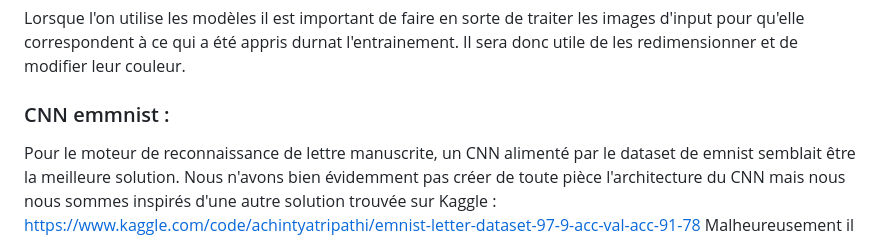
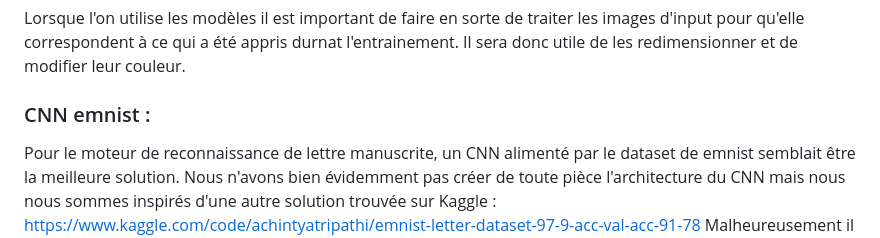
Before and after one commit to Tateuf/AI_project, a Markdown page: README.md, the part around the change. Rendered like a GitHub page.

```diff
--- a/README.md
+++ b/README.md
@@ -52,7 +52,7 @@ Après avoir enregistrer ces paramètres on va pouvoir entrainer et essayer le m
 
 Lorsque l'on utilise les modèles il est important de faire en sorte de traiter les images d'input pour qu'elle correspondent à ce qui a été appris durnat l'entrainement. Il sera donc utile de les redimensionner et de modifier leur couleur.
 
-### CNN emmnist :
+### CNN emnist :
 Pour le moteur de reconnaissance de lettre manuscrite, un CNN alimenté par le dataset de emnist semblait être la meilleure solution. Nous n'avons bien évidemment pas créer de toute pièce l'architecture du CNN mais nous nous sommes inspirés d'une autre solution trouvée sur Kaggle :
 https://www.kaggle.com/code/achintyatripathi/emnist-letter-dataset-97-9-acc-val-acc-91-78
 Malheureusement il est beaucoup moins performant que celui utilisé précédement pour mnist.
```
